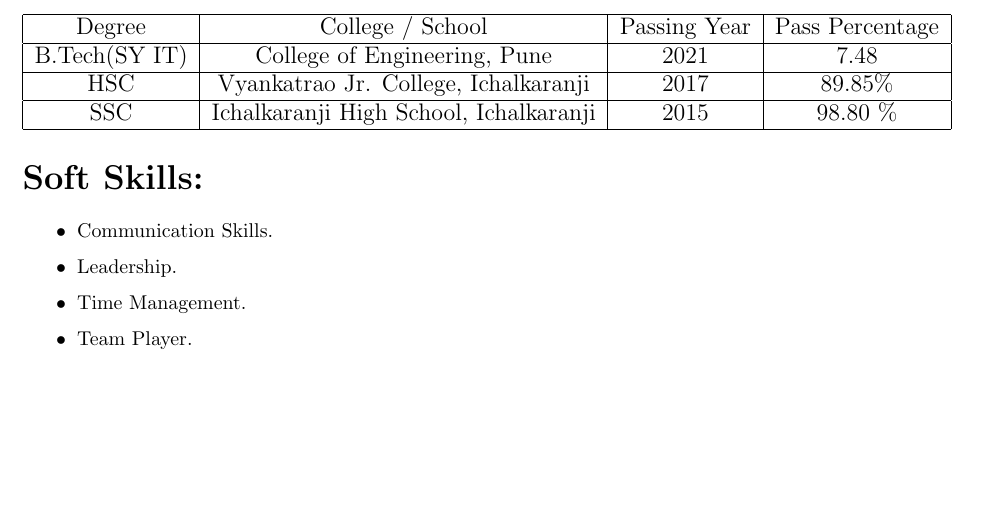
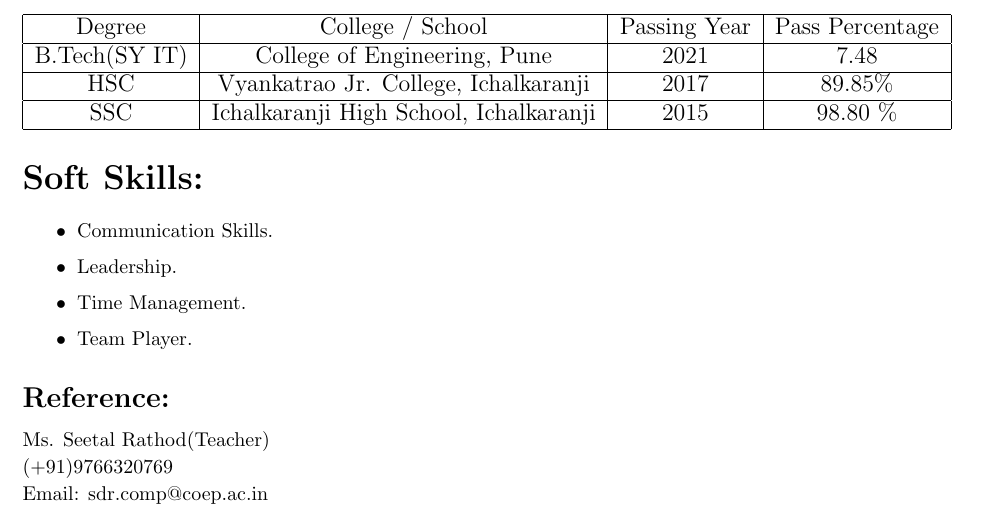
Before and after one commit to yadnyi/Resume, a LaTeX CV (resume.tex): part of page 2 of 2, cut so that both start at the same text, the shorter picture padded with empty space. Compiled offline with pdfLaTeX.

Commit message:
Reference

```diff
--- a/resume.tex
+++ b/resume.tex
@@ -191,7 +191,14 @@
 						\item {Team Player.}
 					\end{itemize}
 				}
-
+				\begin{Large}
+				\vspace{0.4cm}
+				\textbf{Reference:}\medskip\linebreak%
+				{\small Ms. Seetal Rathod(Teacher) \linebreak%
+				(+91)9766320769\linebreak%
+				Email: sdr.comp@coep.ac.in
+				}
+				\end{Large}
 			\end{LARGE}
 			\vspace{0.5cm}
 
```
Also changed, not shown: resume.pdf, 1 other file.
